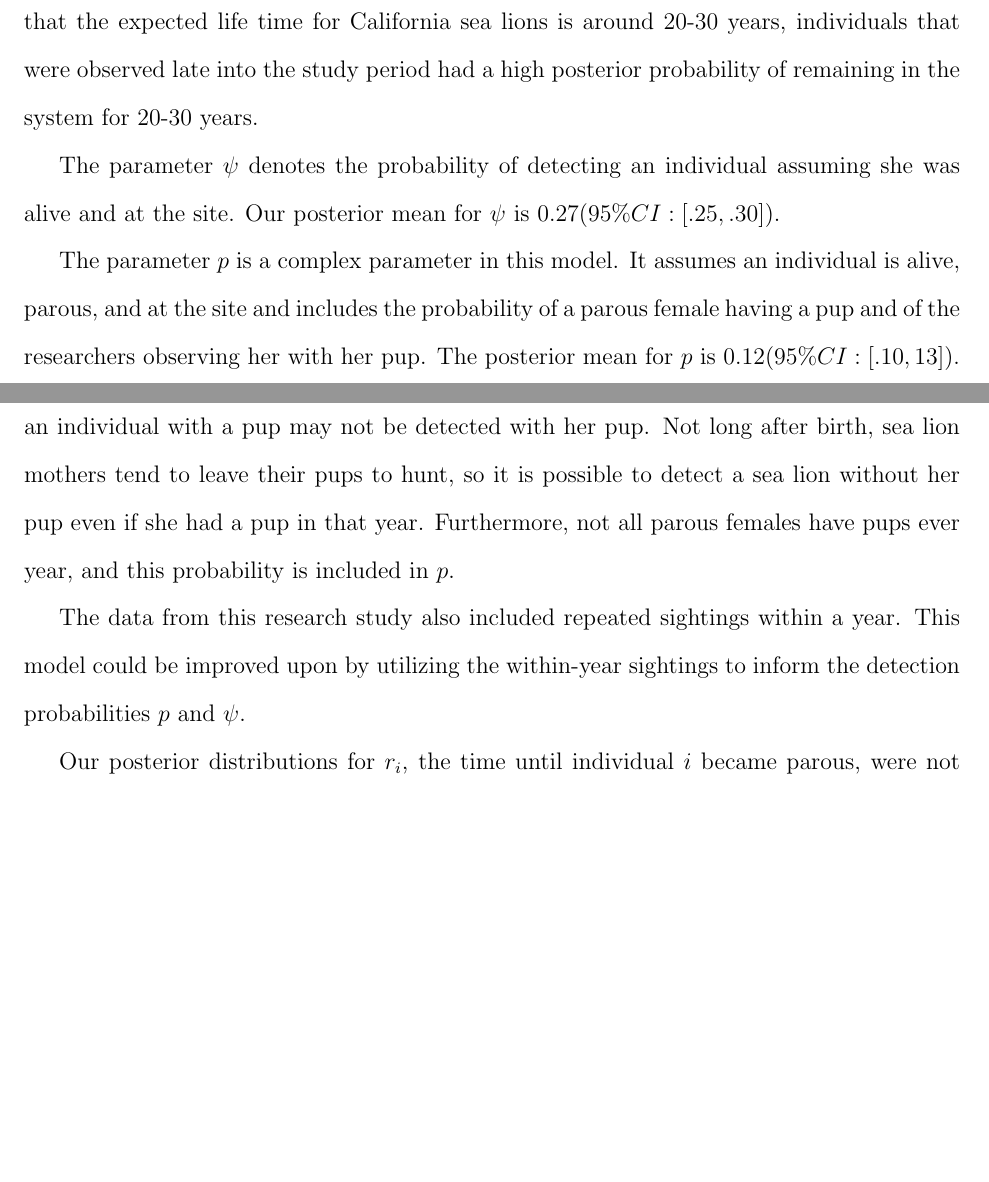
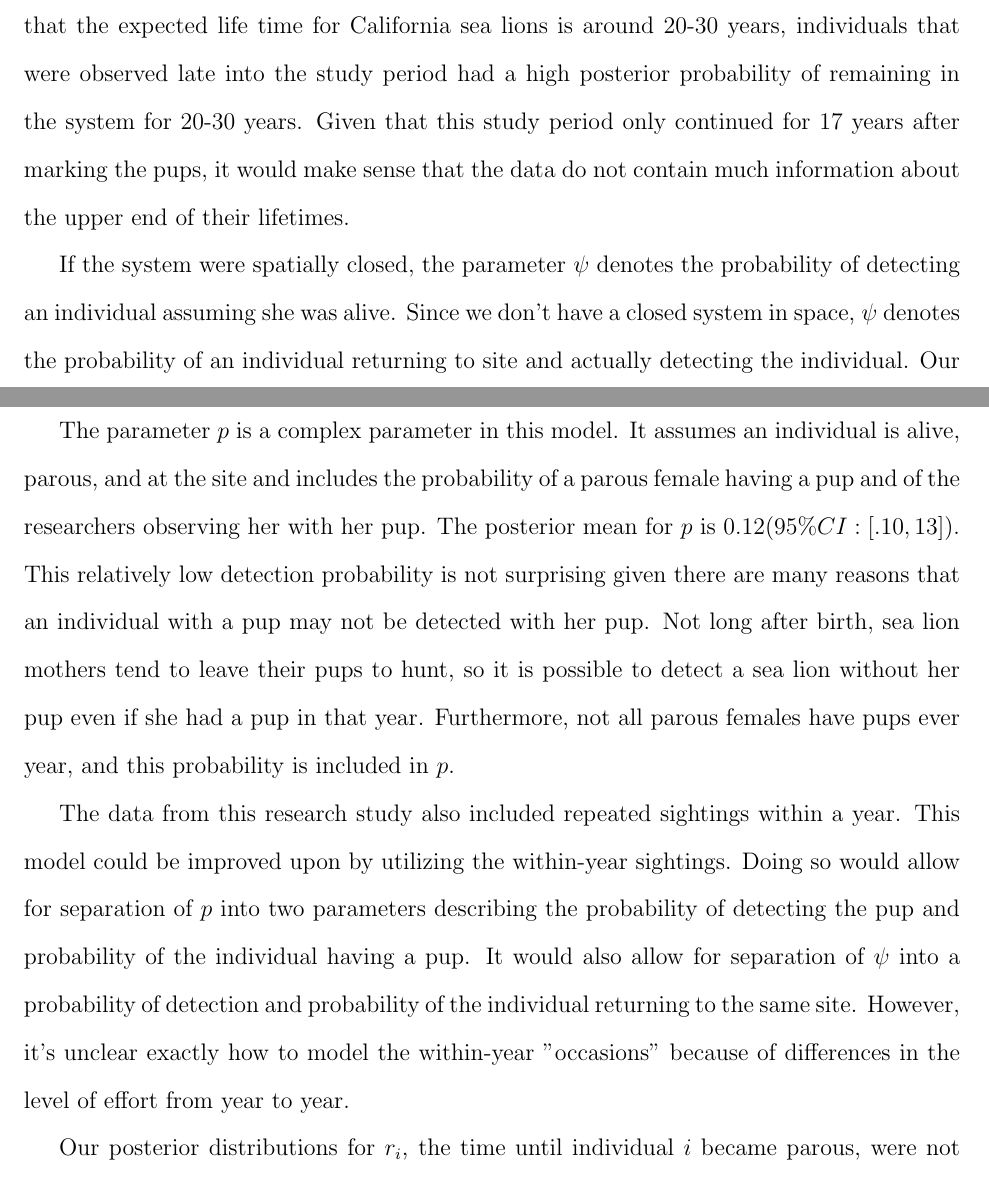
Before and after one commit to David-Statistics/HierModFinalHW, a LaTeX document (write_up.tex): two parts of pages 5 and 6 of 7, joined at a grey line, cut so that both start at the same text, the shorter picture padded with empty space. Compiled offline with pdfLaTeX.

Commit message:
Added some more information to inference section

```diff
--- a/write_up.tex
+++ b/write_up.tex
@@ -84,13 +84,13 @@
 
 Ideally, the parameter $d_i$ represents the lifetime of individual $i$, but practically it represents the time the individual left the population, which could be due to death or emigration. Future research could address this issue by also modeling the probability of emigration using some sort of spatial tracking mechanism.
 
-Our model predicts varying times for $d_i$ based on the last time the individual $i$ was observed in the study period. For individuals not observed after the first few years, the estimated time in the population tended to relatively low, with most mass below 10 years. For individuals observed later into the study, the estimated time in the system tended to be dominated by the prior distribution, and the posterior mass was concentrated around 25 years. If an individual was only observed in the first few years of the study, it may be due to the fact that it was simply never detected, but our posterior distribution reflects substantial probability that the individual actually left the system. Due to strong prior information that the expected life time for California sea lions is around 20-30 years, individuals that were observed late into the study period had a high posterior probability of remaining in the system for 20-30 years.
+Our model predicts varying times for $d_i$ based on the last time the individual $i$ was observed in the study period. For individuals not observed after the first few years, the estimated time in the population tended to relatively low, with most mass below 10 years. For individuals observed later into the study, the estimated time in the system tended to be dominated by the prior distribution, and the posterior mass was concentrated around 25 years. If an individual was only observed in the first few years of the study, it may be due to the fact that it was simply never detected, but our posterior distribution reflects substantial probability that the individual actually left the system. Due to strong prior information that the expected life time for California sea lions is around 20-30 years, individuals that were observed late into the study period had a high posterior probability of remaining in the system for 20-30 years. Given that this study period only continued for 17 years after marking the pups, it would make sense that the data do not contain much information about the upper end of their lifetimes.
 
-The parameter $\psi$ denotes the probability of detecting an individual assuming she was alive and at the site. Our posterior mean for $\psi$ is $0.27 (95\% CI: [.25, .30])$.
+If the system were spatially closed, the parameter $\psi$ denotes the probability of detecting an individual assuming she was alive. Since we don't have a closed system in space, $\psi$ denotes the probability of an individual returning to site and actually detecting the individual. Our posterior mean for $\psi$ is $0.27 (95\% CI: [.25, .30])$.
 
 The parameter $p$ is a complex parameter in this model. It assumes an individual is alive, parous, and at the site and includes the probability of a parous female having a pup and of the researchers observing her with her pup. The posterior mean for $p$ is $0.12 (95\% CI: [.10, 13])$. This relatively low detection probability is not surprising given there are many reasons that an individual with a pup may not be detected with her pup. Not long after birth, sea lion mothers tend to leave their pups to hunt, so it is possible to detect a sea lion without her pup even if she had a pup in that year. Furthermore, not all parous females have pups ever year, and this probability is included in $p$.
 
-The data from this research study also included repeated sightings within a year. This model could be improved upon by utilizing the within-year sightings to inform the detection probabilities $p$ and $\psi$.
+The data from this research study also included repeated sightings within a year. This model could be improved upon by utilizing the within-year sightings. Doing so would allow for separation of $p$ into two parameters describing the probability of detecting the pup and probability of the individual having a pup. It would also allow for separation of $\psi$ into a probability of detection and probability of the individual returning to the same site. However, it's unclear exactly how to model the within-year "occasions" because of differences in the level of effort from year to year.
 
 Our posterior distributions for $r_i$, the time until individual $i$ became parous, were not substantially different across individuals that were last sighted at different times.  The posterior means for $r_i$ were typically between 0.243 and 2.004 years. Based on prior information that sea lions typically become parous around 4-5 years, our model is under-estimating this parameter. This is likely due to the low probability of detecting an individual with her pup and the constraint that $r_i < d_i$. This constraint might be relaxed in the future, since an individual may in fact die or leave the population before she ever becomes parous. In this case we would have $d_i < r_i$, where $r_i$ is the theoretical time at which the individual would have become parous if she had lived or remained in the population long enough.
 
```
Also changed, not shown: write_up.pdf.
